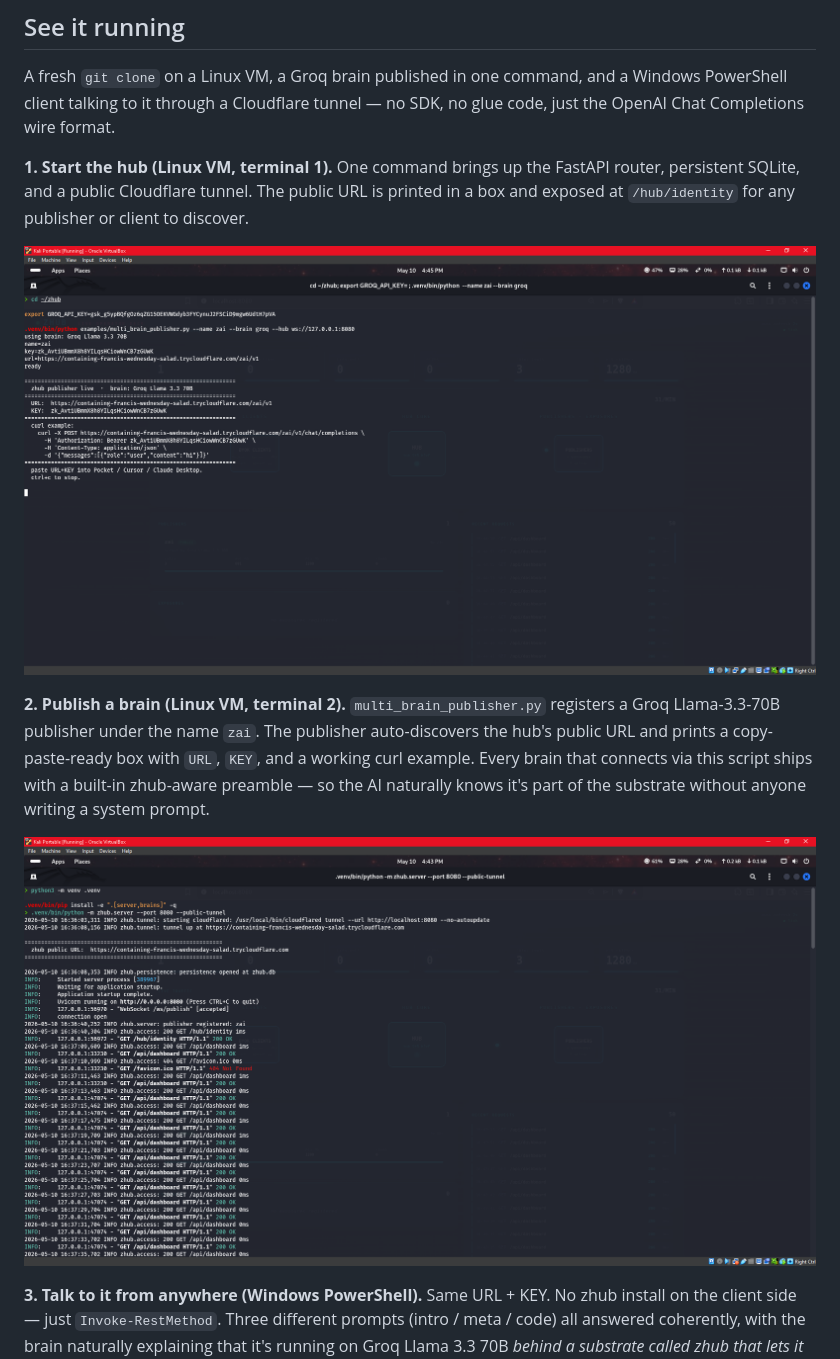
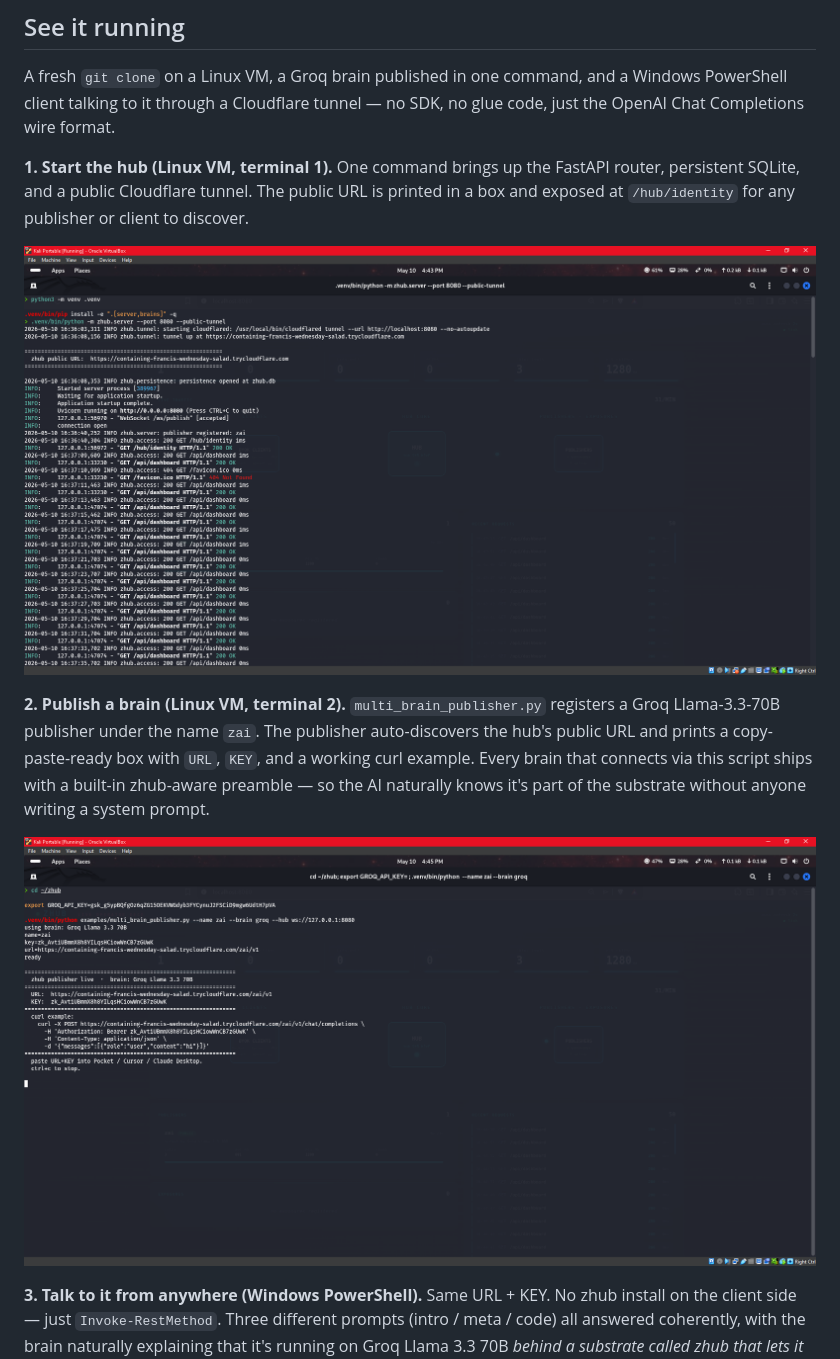
Before and after one commit to Zawwarsami16/zhub, a Markdown page: README.md, the part around the change. Rendered like a GitHub page.

Commit message:
Fix screenshot references in README
Updated screenshots in the README to reflect the correct images for the hub and publisher.

```diff
--- a/README.md
+++ b/README.md
@@ -48,11 +48,12 @@ A fresh `git clone` on a Linux VM, a Groq brain published in one command, and a
 
 **1. Start the hub (Linux VM, terminal 1).** One command brings up the FastAPI router, persistent SQLite, and a public Cloudflare tunnel. The public URL is printed in a box and exposed at `/hub/identity` for any publisher or client to discover.
 
-![hub starting with public tunnel](docs/screenshots/hub.png)
+![publisher live with full URL + KEY box](docs/screenshots/publisher.png)
 
 **2. Publish a brain (Linux VM, terminal 2).** `multi_brain_publisher.py` registers a Groq Llama-3.3-70B publisher under the name `zai`. The publisher auto-discovers the hub's public URL and prints a copy-paste-ready box with `URL`, `KEY`, and a working curl example. Every brain that connects via this script ships with a built-in zhub-aware preamble — so the AI naturally knows it's part of the substrate without anyone writing a system prompt.
 
-![publisher live with full URL + KEY box](docs/screenshots/publisher.png)
+![hub starting with public tunnel](docs/screenshots/hub.png)
+
 
 **3. Talk to it from anywhere (Windows PowerShell).** Same URL + KEY. No zhub install on the client side — just `Invoke-RestMethod`. Three different prompts (intro / meta / code) all answered coherently, with the brain naturally explaining that it's running on Groq Llama 3.3 70B *behind a substrate called zhub that lets it be reached from many places at once*. Nothing in the client said any of that — the substrate did.
 
```
